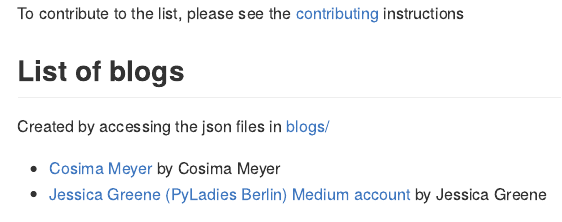
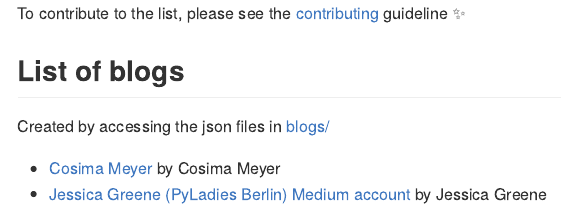
Before and after one commit to cosimameyer/awesome-pyladies-blogs, an R Markdown document (README.Rmd): the page in a window 1100 px wide, from 220 px down. The pictures show the output file README.md that the author committed with the source, drawn offline in the style of GitHub; badge pictures from the web are left out.

Commit message:
Add new README

```diff
--- a/README.Rmd
+++ b/README.Rmd
@@ -22,5 +23,5 @@ It provides a curated list of awesome blogs by PyLadies and also seeks to collec
 
-To contribute to the list, please see the [contributing](CONTRIBUTING.md) instructions
+To contribute to the list, please see the [contributing](CONTRIBUTING.md) guideline ✨
 
 
 ## List of blogs
```
Also changed, not shown: README.knit.md (deleted), README.md, README.Rmd (3 more changed lines).
